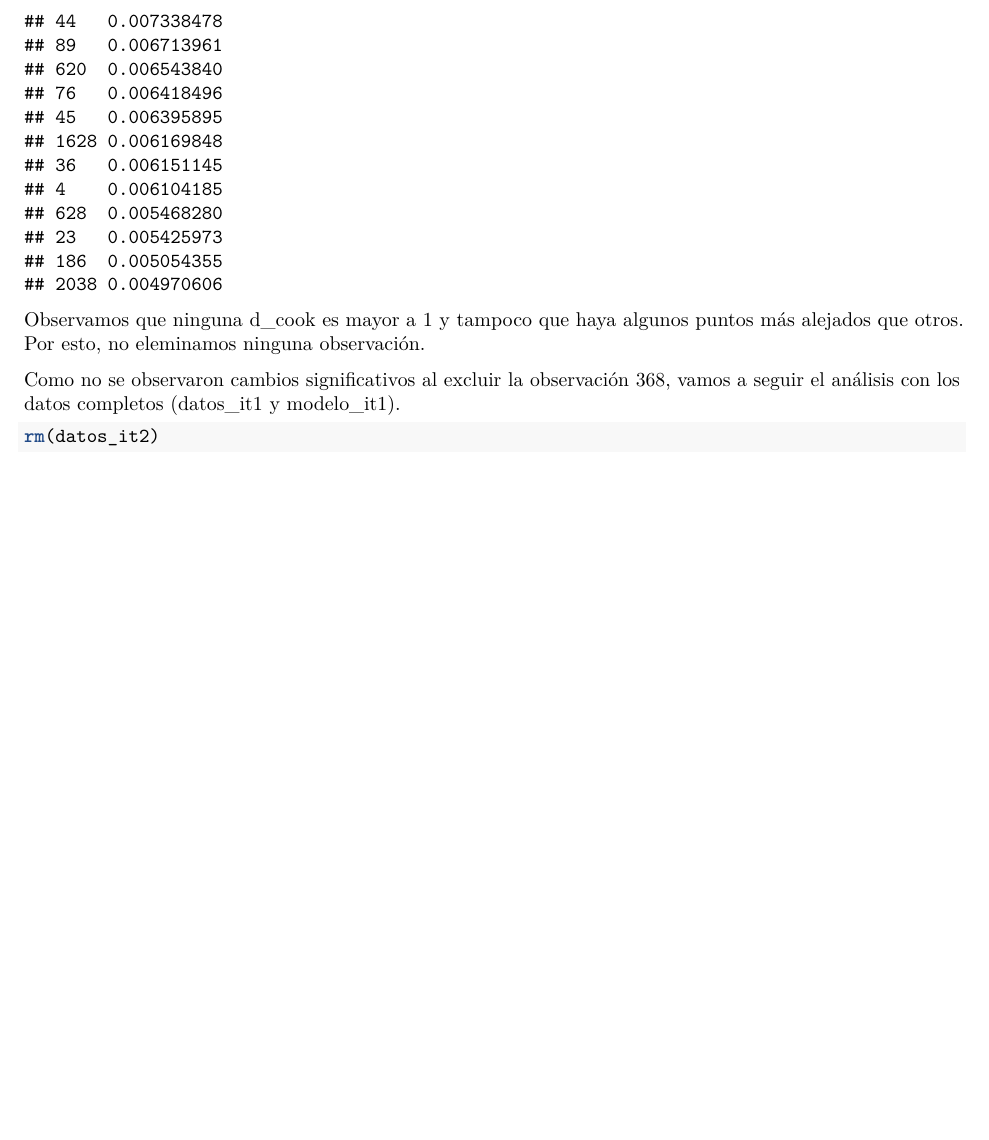
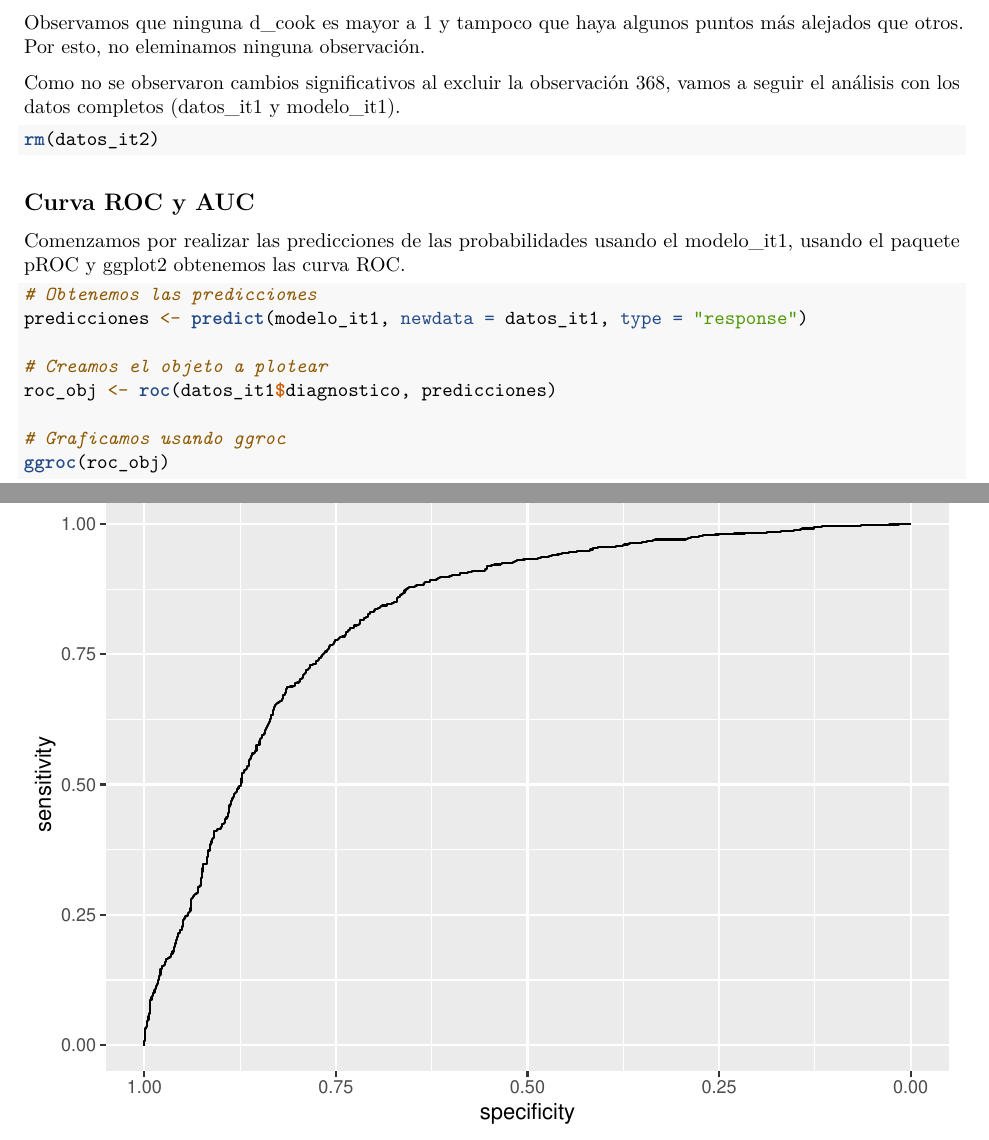
Before and after one commit to TomasSG/Parkinson-BecaCIN, an R Markdown document (RMarkdown/regresion_logistica.Rmd): part of page 9 of 9 before the commit and two parts of pages 9 and 10 of 10 after it, the two joined at a grey line, cut at the place of the change, the shorter picture padded with empty space. Rendered offline with R 4.5, knitr and Pandoc, then LaTeX, with nearby package versions; some code elsewhere in the file could not run offline.

Commit message:
Jugando con la curva ROC

````diff
--- a/RMarkdown/regresion_logistica.Rmd
+++ b/RMarkdown/regresion_logistica.Rmd
@@ -196,3 +197,20 @@ Como no se observaron cambios significativos al excluir la observación 368, vam
 ```{r}
 rm(datos_it2)
 ```
+
+## Curva ROC y AUC
+
+Comenzamos por realizar las predicciones de las probabilidades usando el modelo_it1, usando el paquete pROC y ggplot2 obtenemos las curva ROC.
+
+```{r}
+# Obtenemos las predicciones
+predicciones <- predict(modelo_it1, newdata = datos_it1, type = "response")
+
+# Creamos el objeto a plotear
+roc_obj <- roc(datos_it1$diagnostico, predicciones)
+
+# Graficamos usando ggroc
+ggroc(roc_obj)
+
+
+```
````
Also changed, not shown: RMarkdown/regresion_logistica.Rmd (1 more changed lines).
